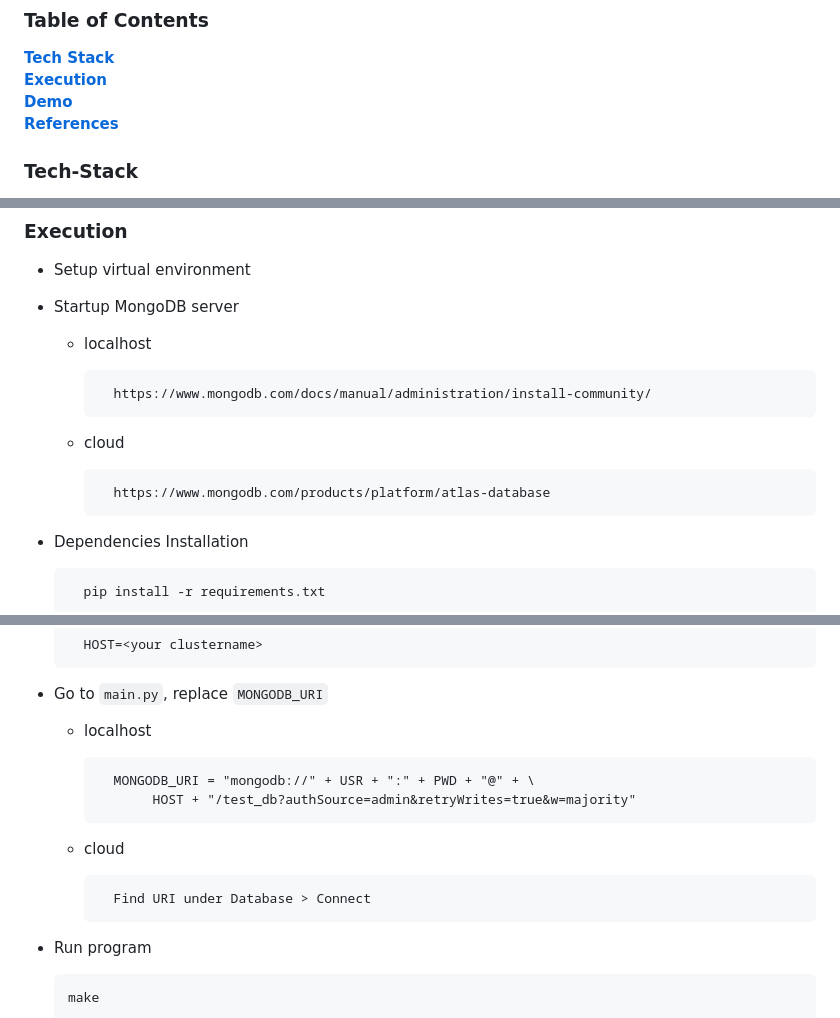
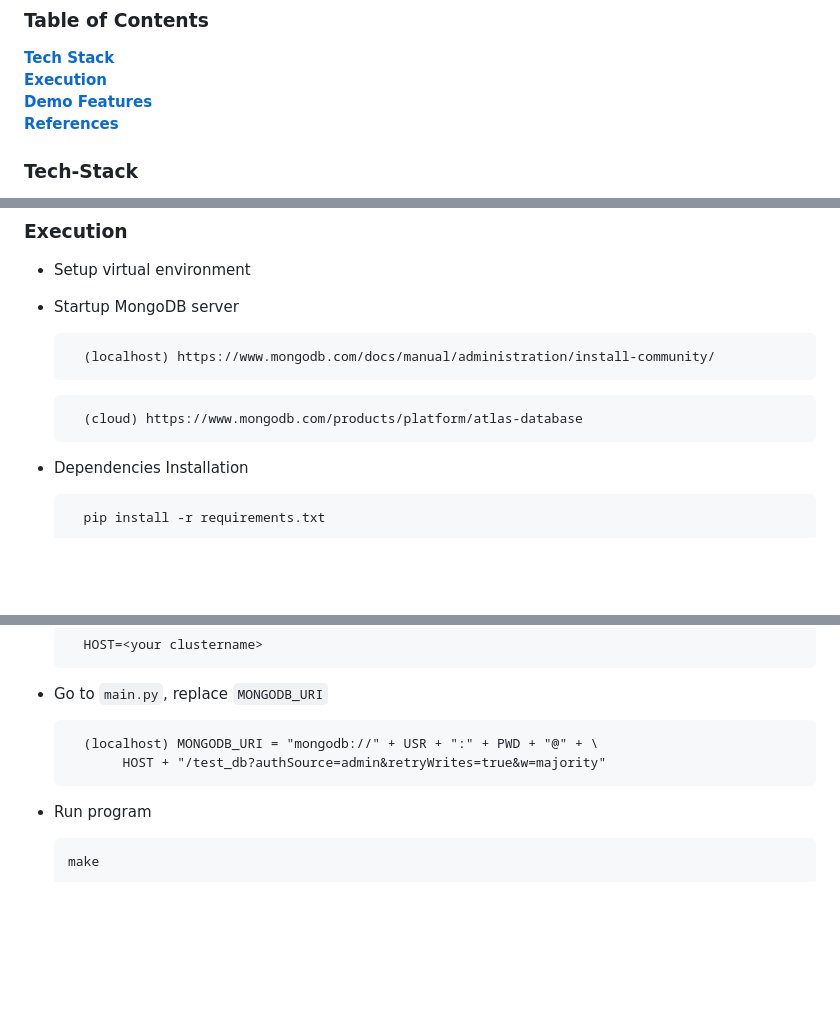
Before and after one commit to immasei/bus-reservation-system, a Markdown page: README.md, 3 parts joined by grey strips. Drawn GitHub-style; blank space fills up the shorter version.

````diff
--- a/README.md
+++ b/README.md
@@ -3,7 +3,7 @@
 ### Table of Contents
 **[Tech Stack](#Tech-Stack)**<br>
 **[Execution](#Execution)**<br>
-**[Demo](#Features)**<br>
+**[Demo Features](#Features)**<br>
 **[References](#References)**<br>
 
 ### Tech-Stack
@@ -22,17 +22,13 @@
 
 * Startup MongoDB server
 
-  * localhost
+  ```
+    (localhost) https://www.mongodb.com/docs/manual/administration/install-community/
+  ```
 
-    ```
-      https://www.mongodb.com/docs/manual/administration/install-community/
-    ```
-
-  * cloud
-
-    ```
-      https://www.mongodb.com/products/platform/atlas-database
-    ```
+  ```
+    (cloud) https://www.mongodb.com/products/platform/atlas-database
+  ```
 
 * Dependencies Installation
 
@@ -58,18 +54,10 @@
 
 * Go to `main.py`, replace `MONGODB_URI`
 
-  * localhost
-
-    ```
-      MONGODB_URI = "mongodb://" + USR + ":" + PWD + "@" + \
-           HOST + "/test_db?authSource=admin&retryWrites=true&w=majority"
-    ```
-
-  * cloud
-
-    ```
-      Find URI under Database > Connect
-    ```
+  ```
+    (localhost) MONGODB_URI = "mongodb://" + USR + ":" + PWD + "@" + \
+         HOST + "/test_db?authSource=admin&retryWrites=true&w=majority"
+  ```
 
 * Run program
 
````
